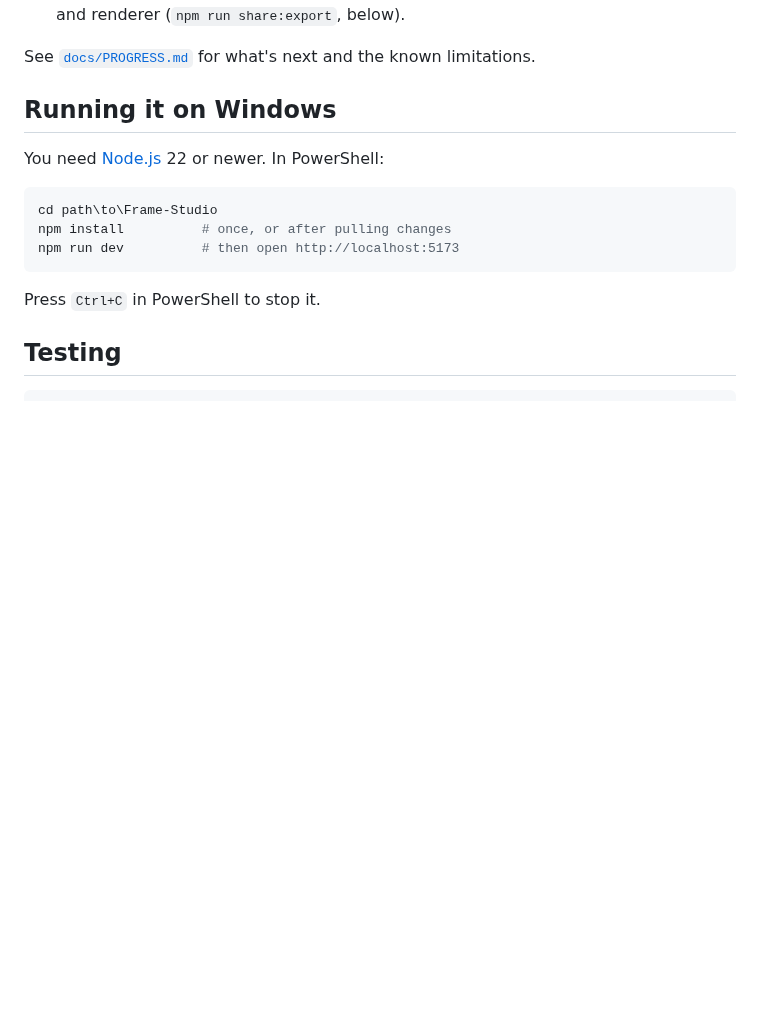
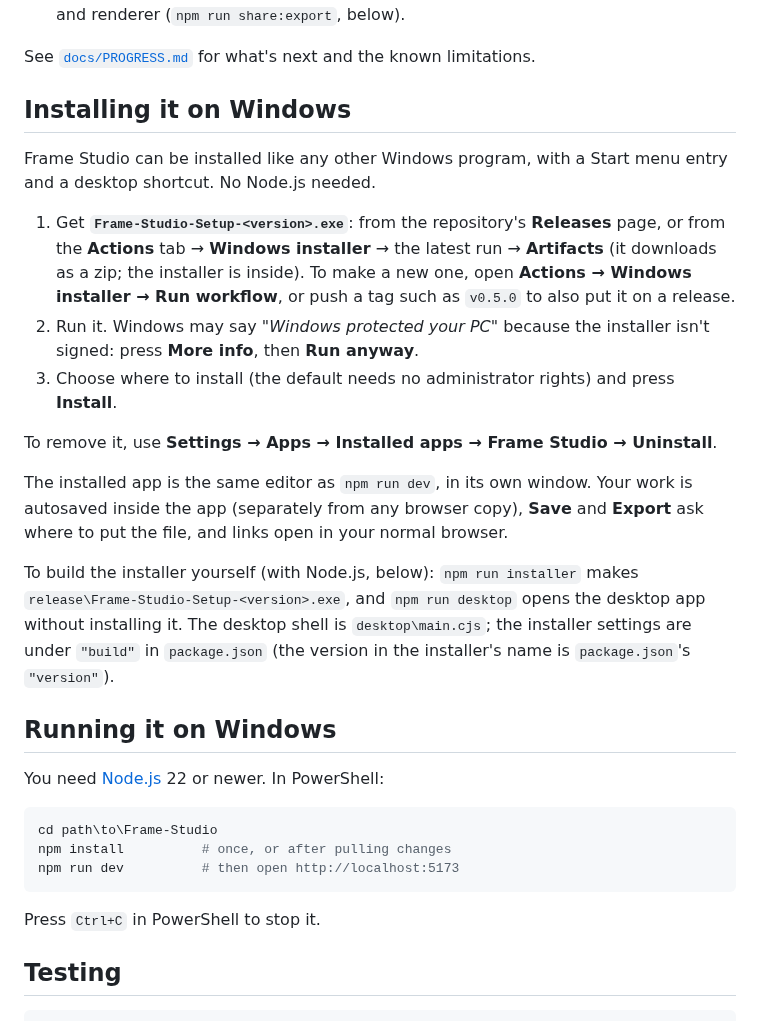
Before and after one commit to GroudonMcL/Frame-Studio, a Markdown page: README.md, the part around the change. GitHub-like rendering; blank space fills up the shorter version.

```diff
--- a/README.md
+++ b/README.md
@@ -28,6 +28,20 @@ A visual editor for code-drawn token frames. Start from one of [Token Maker](htt
 - **Use your designs in Token Maker:** save a design (`.framestudio.json`) and, in Token Maker, choose **Frame & shape → Frame type → Frame Studio → Open a Frame Studio design**. It follows the token's shape, thickness and spacing and looks exactly as it does here. Token Maker uses a copy of Frame Studio's own reader and renderer (`npm run share:export`, below).
 
 See [`docs/PROGRESS.md`](docs/PROGRESS.md) for what's next and the known limitations.
+
+## Installing it on Windows
+
+Frame Studio can be installed like any other Windows program, with a Start menu entry and a desktop shortcut. No Node.js needed.
+
+1. Get **`Frame-Studio-Setup-<version>.exe`**: from the repository's **Releases** page, or from the **Actions** tab → **Windows installer** → the latest run → **Artifacts** (it downloads as a zip; the installer is inside). To make a new one, open **Actions → Windows installer → Run workflow**, or push a tag such as `v0.5.0` to also put it on a release.
+2. Run it. Windows may say *"Windows protected your PC"* because the installer isn't signed: press **More info**, then **Run anyway**.
+3. Choose where to install (the default needs no administrator rights) and press **Install**.
+
+To remove it, use **Settings → Apps → Installed apps → Frame Studio → Uninstall**.
+
+The installed app is the same editor as `npm run dev`, in its own window. Your work is autosaved inside the app (separately from any browser copy), **Save** and **Export** ask where to put the file, and links open in your normal browser.
+
+To build the installer yourself (with Node.js, below): `npm run installer` makes `release\Frame-Studio-Setup-<version>.exe`, and `npm run desktop` opens the desktop app without installing it. The desktop shell is `desktop\main.cjs`; the installer settings are under `"build"` in `package.json` (the version in the installer's name is `package.json`'s `"version"`).
 
 ## Running it on Windows
 
```
Also changed, not shown: desktop/resources/icon.png (added), 6 other files.
